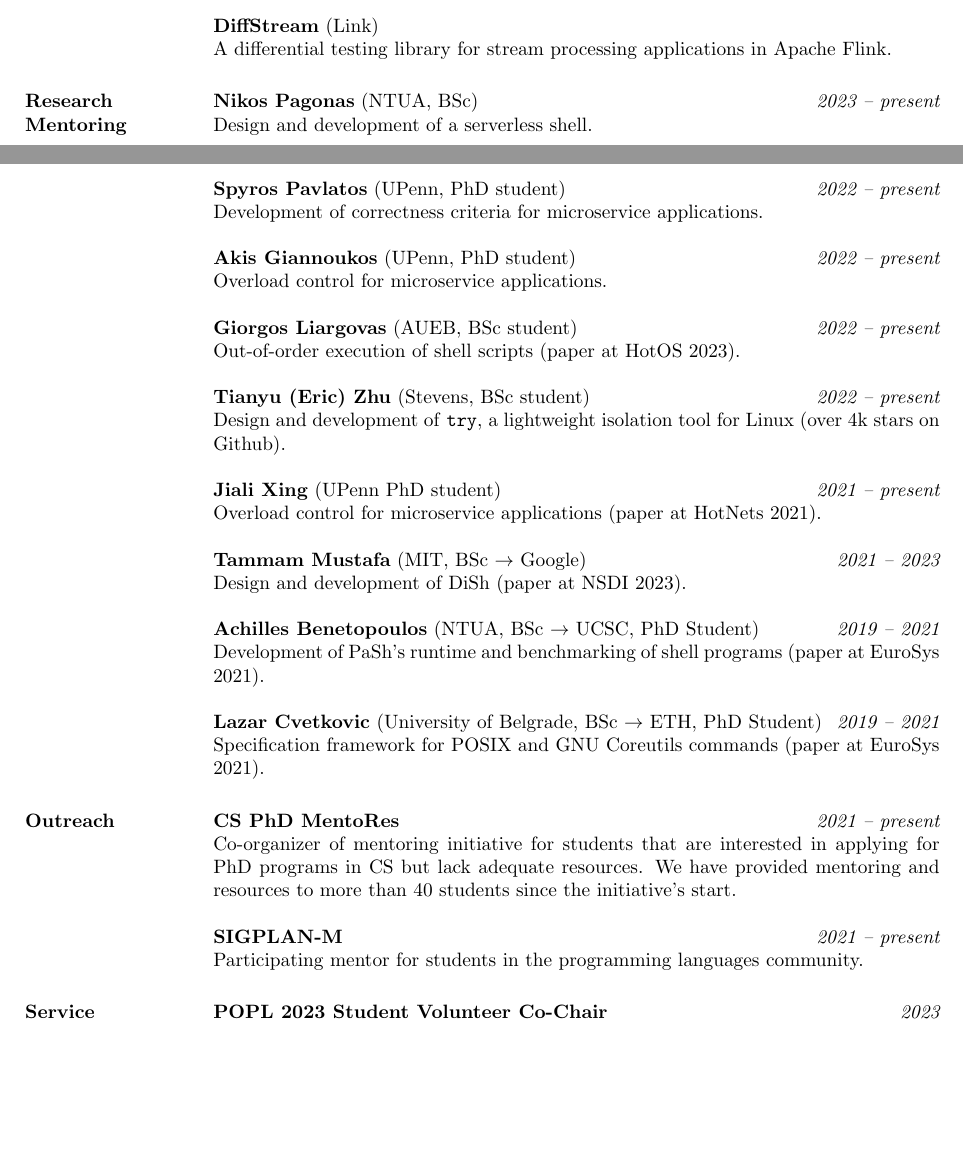
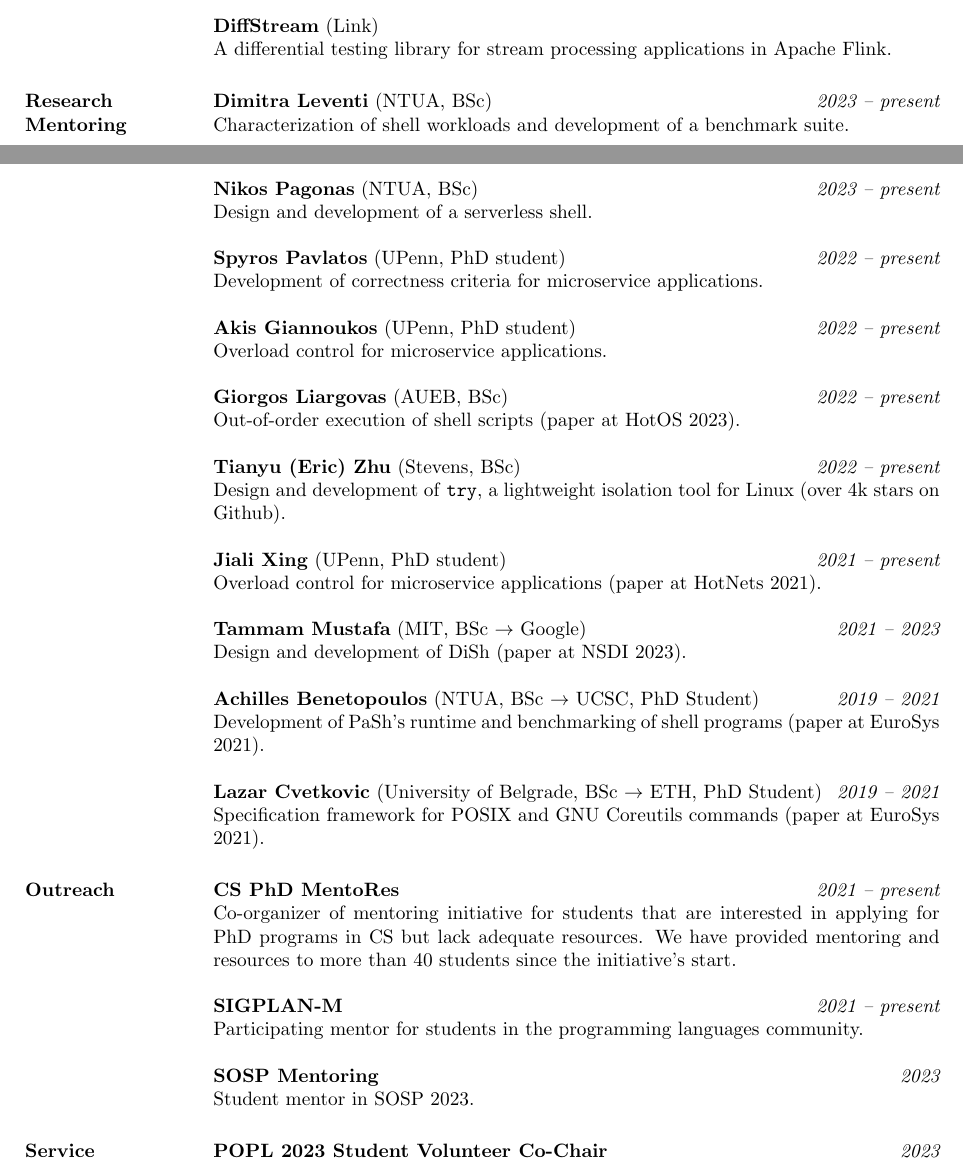
Before and after one commit to angelhof/angelhof.github.io, a LaTeX CV (cv/cv.tex): two parts of pages 3 and 4 of 5 before the commit and two parts of pages 3 and 4 of 6 after it, joined at a grey line, cut so that both start at the same text, the shorter picture padded with empty space. Compiled offline with pdfLaTeX.

Commit message:
sosp mentoring and dimitra

```diff
--- a/cv/cv.tex
+++ b/cv/cv.tex
@@ -215,6 +215,9 @@ A differential testing library for stream processing applications in Apache Flin
 
 \section{Research Mentoring}
 
+\textbf{Dimitra Leventi} (NTUA, BSc) \hfill {\em 2023 -- present} \\
+Characterization of shell workloads and development of a benchmark suite.
+
 \textbf{Nikos Pagonas} (NTUA, BSc) \hfill {\em 2023 -- present} \\
 Design and development of a serverless shell.
 
@@ -224,13 +227,13 @@ Development of correctness criteria for microservice applications.
 \textbf{Akis Giannoukos} (UPenn, PhD student) \hfill {\em 2022 -- present} \\
 Overload control for microservice applications.
 
-\textbf{Giorgos Liargovas} (AUEB, BSc student) \hfill {\em 2022 -- present} \\
+\textbf{Giorgos Liargovas} (AUEB, BSc) \hfill {\em 2022 -- present} \\
 Out-of-order execution of shell scripts (paper at HotOS 2023).
 
-\textbf{Tianyu (Eric) Zhu} (Stevens, BSc student) \hfill {\em 2022 -- present} \\
+\textbf{Tianyu (Eric) Zhu} (Stevens, BSc) \hfill {\em 2022 -- present} \\
 Design and development of \texttt{try}, a lightweight isolation tool for Linux (over 4k stars on \href{https://github.com/binpash/try}{Github}).
 
-\textbf{Jiali Xing} (UPenn PhD student) \hfill {\em 2021 -- present} \\
+\textbf{Jiali Xing} (UPenn, PhD student) \hfill {\em 2021 -- present} \\
 Overload control for microservice applications (paper at HotNets 2021).
 
 \textbf{Tammam Mustafa} (MIT, BSc $\rightarrow$ Google) \hfill {\em 2021 -- 2023} \\
@@ -250,6 +253,9 @@ Co-organizer of mentoring initiative for students that are interested in applyin
 
 \textbf{SIGPLAN-M}  \hfill {\em 2021 -- present} \\
 Participating mentor for students in the programming languages community.
+
+\textbf{SOSP Mentoring}  \hfill {\em 2023} \\
+Student mentor in SOSP 2023.
 
 \section{Service}
 
```
Also changed, not shown: cv/cv.pdf, files/cv_konstantinos_kallas.pdf, 1 other file.
